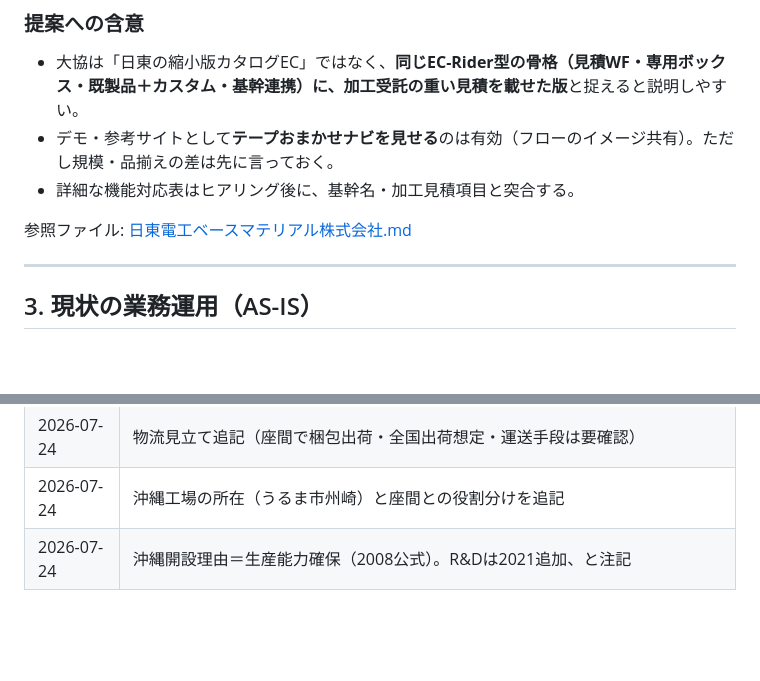
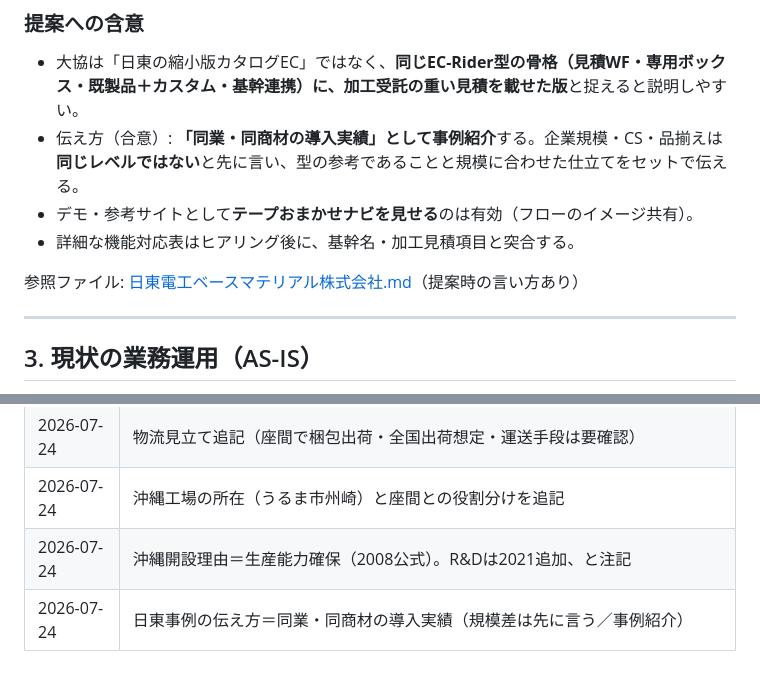
Before and after one commit to kozonoflight/git_tutorial, a Markdown page: knowledge/粘着・工業用テープ加工/大協技研工業株式会社.md, 2 parts joined by grey strips. Drawn GitHub-style; blank space fills up the shorter version.

Commit message:
Sync Daikyo/Nitto notes on case-study pitch wording
Co-authored-by: kozonoflight <kozonoflight@users.noreply.github.com>

```diff
--- a/knowledge/粘着・工業用テープ加工/大協技研工業株式会社.md
+++ b/knowledge/粘着・工業用テープ加工/大協技研工業株式会社.md
@@ -266,10 +266,11 @@ R&Dセンターは**2021年に既存沖縄工場内へ追加**（粘着剤の基
 ### 提案への含意
 
 - 大協は「日東の縮小版カタログEC」ではなく、**同じEC-Rider型の骨格（見積WF・専用ボックス・既製品＋カスタム・基幹連携）に、加工受託の重い見積を載せた版**と捉えると説明しやすい。
-- デモ・参考サイトとして**テープおまかせナビを見せる**のは有効（フローのイメージ共有）。ただし規模・品揃えの差は先に言っておく。
+- 伝え方（合意）: **「同業・同商材の導入実績」**として**事例紹介**する。企業規模・CS・品揃えは**同じレベルではない**と先に言い、型の参考であることと規模に合わせた仕立てをセットで伝える。
+- デモ・参考サイトとして**テープおまかせナビを見せる**のは有効（フローのイメージ共有）。
 - 詳細な機能対応表はヒアリング後に、基幹名・加工見積項目と突合する。
 
-参照ファイル: [日東電工ベースマテリアル株式会社.md](./日東電工ベースマテリアル株式会社.md)
+参照ファイル: [日東電工ベースマテリアル株式会社.md](./日東電工ベースマテリアル株式会社.md)（提案時の言い方あり）
 
 ---
 
@@ -459,3 +460,4 @@ R&Dセンターは**2021年に既存沖縄工場内へ追加**（粘着剤の基
 | 2026-07-24 | 物流見立て追記（座間で梱包出荷・全国出荷想定・運送手段は要確認） |
 | 2026-07-24 | 沖縄工場の所在（うるま市州崎）と座間との役割分けを追記 |
 | 2026-07-24 | 沖縄開設理由＝生産能力確保（2008公式）。R&Dは2021追加、と注記 |
+| 2026-07-24 | 日東事例の伝え方＝同業・同商材の導入実績（規模差は先に言う／事例紹介） |
```
Also changed, not shown: knowledge/粘着・工業用テープ加工/日東電工ベースマテリアル株式会社.md (+1 -0 lines).
